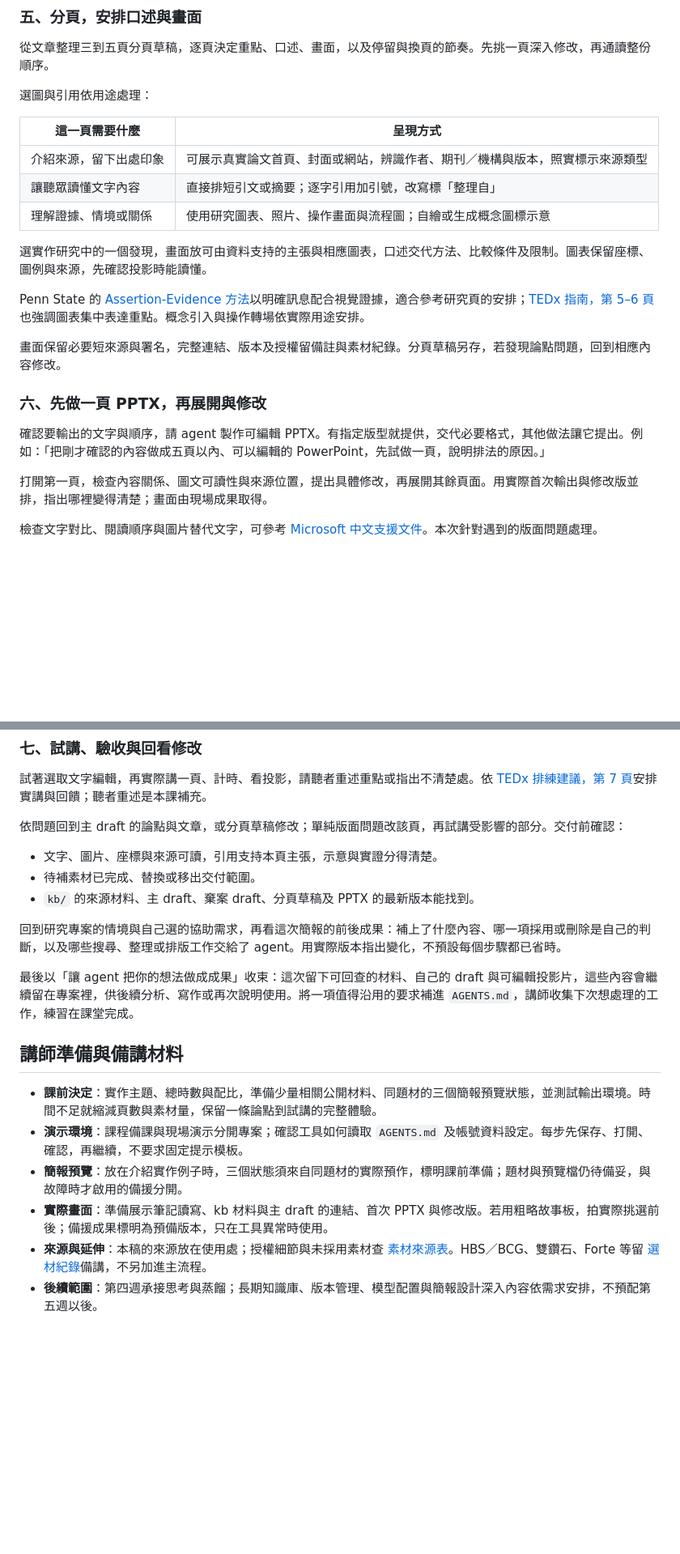
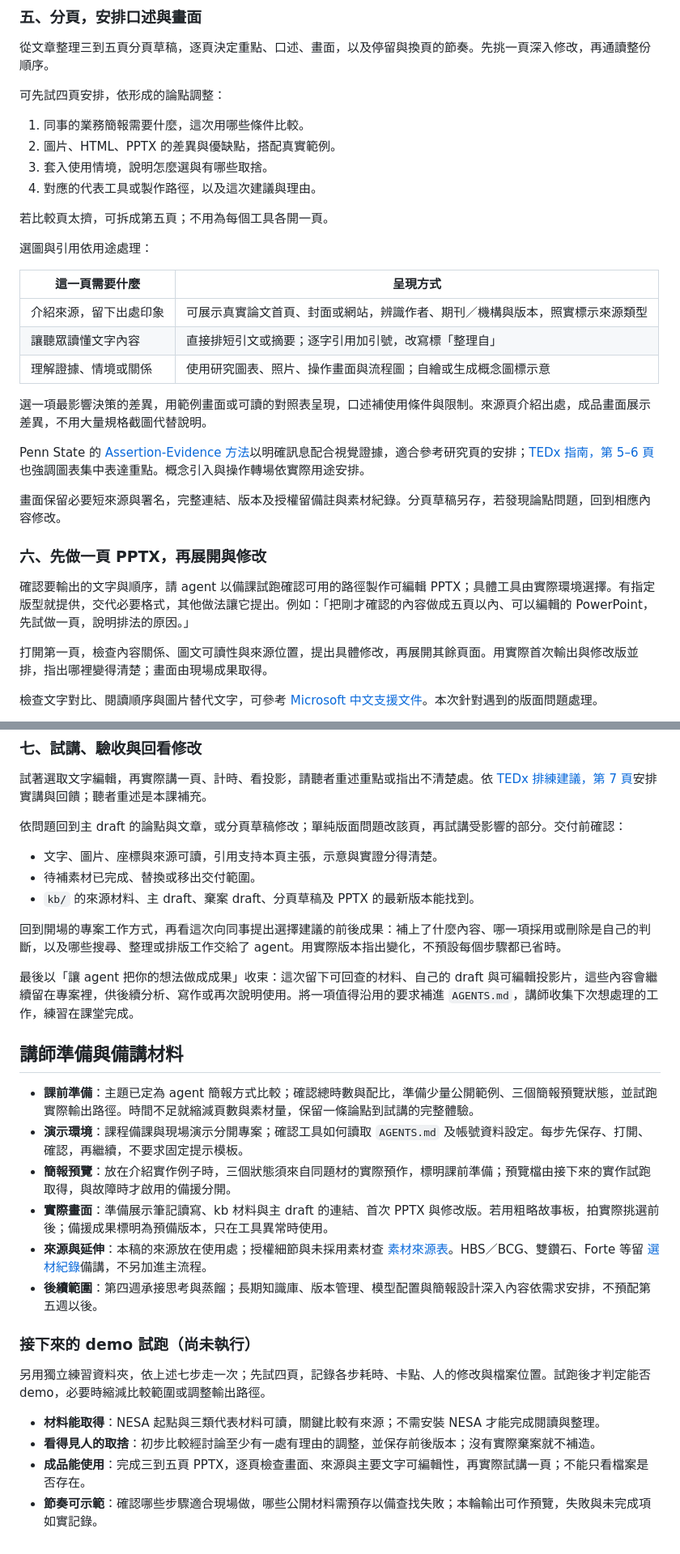
Before and after one commit to jimmy60504/agentic-knowledge-work, a Markdown page: drafts/02-week2-presentation-lesson-plan.md, 2 parts joined by grey strips. Shown at 81% size. GitHub-like rendering; blank space fills up the shorter version.

```diff
--- a/drafts/02-week2-presentation-lesson-plan.md
+++ b/drafts/02-week2-presentation-lesson-plan.md
@@ -211,6 +213,15 @@ flowchart LR
 ### 五、分頁，安排口述與畫面
 
 從文章整理三到五頁分頁草稿，逐頁決定重點、口述、畫面，以及停留與換頁的節奏。先挑一頁深入修改，再通讀整份順序。
+
+可先試四頁安排，依形成的論點調整：
+
+1. 同事的業務簡報需要什麼，這次用哪些條件比較。
+2. 圖片、HTML、PPTX 的差異與優缺點，搭配真實範例。
+3. 套入使用情境，說明怎麼選與有哪些取捨。
+4. 對應的代表工具或製作路徑，以及這次建議與理由。
+
+若比較頁太擠，可拆成第五頁；不用為每個工具各開一頁。
 
 選圖與引用依用途處理：
 
@@ -220,7 +231,7 @@ flowchart LR
 | 讓聽眾讀懂文字內容 | 直接排短引文或摘要；逐字引用加引號，改寫標「整理自」 |
 | 理解證據、情境或關係 | 使用研究圖表、照片、操作畫面與流程圖；自繪或生成概念圖標示意 |
 
-選實作研究中的一個發現，畫面放可由資料支持的主張與相應圖表，口述交代方法、比較條件及限制。圖表保留座標、圖例與來源，先確認投影時能讀懂。
+選一項最影響決策的差異，用範例畫面或可讀的對照表呈現，口述補使用條件與限制。來源頁介紹出處，成品畫面展示差異，不用大量規格截圖代替說明。
 
 Penn State 的 [Assertion-Evidence 方法](https://www.assertion-evidence.com/)以明確訊息配合視覺證據，適合參考研究頁的安排；[TEDx 指南，第 5–6 頁](https://storage.ted.com/tedx/manuals/tedx_speaker_guide.pdf#page=5)也強調圖表集中表達重點。概念引入與操作轉場依實際用途安排。
 
@@ -228,7 +239,7 @@ Penn State 的 [Assertion-Evidence 方法](https://www.assertion-evidence.com/)
 
 ### 六、先做一頁 PPTX，再展開與修改
 
-確認要輸出的文字與順序，請 agent 製作可編輯 PPTX。有指定版型就提供，交代必要格式，其他做法讓它提出。例如：「把剛才確認的內容做成五頁以內、可以編輯的 PowerPoint，先試做一頁，說明排法的原因。」
+確認要輸出的文字與順序，請 agent 以備課試跑確認可用的路徑製作可編輯 PPTX；具體工具由實際環境選擇。有指定版型就提供，交代必要格式，其他做法讓它提出。例如：「把剛才確認的內容做成五頁以內、可以編輯的 PowerPoint，先試做一頁，說明排法的原因。」
 
 打開第一頁，檢查內容關係、圖文可讀性與來源位置，提出具體修改，再展開其餘頁面。用實際首次輸出與修改版並排，指出哪裡變得清楚；畫面由現場成果取得。
 
@@ -244,15 +255,24 @@ Penn State 的 [Assertion-Evidence 方法](https://www.assertion-evidence.com/)
 - 待補素材已完成、替換或移出交付範圍。
 - `kb/` 的來源材料、主 draft、棄案 draft、分頁草稿及 PPTX 的最新版本能找到。
 
-回到研究專案的情境與自己選的協助需求，再看這次簡報的前後成果：補上了什麼內容、哪一項採用或刪除是自己的判斷，以及哪些搜尋、整理或排版工作交給了 agent。用實際版本指出變化，不預設每個步驟都已省時。
+回到開場的專案工作方式，再看這次向同事提出選擇建議的前後成果：補上了什麼內容、哪一項採用或刪除是自己的判斷，以及哪些搜尋、整理或排版工作交給了 agent。用實際版本指出變化，不預設每個步驟都已省時。
 
 最後以「讓 agent 把你的想法做成成果」收束：這次留下可回查的材料、自己的 draft 與可編輯投影片，這些內容會繼續留在專案裡，供後續分析、寫作或再次說明使用。將一項值得沿用的要求補進 `AGENTS.md`，講師收集下次想處理的工作，練習在課堂完成。
 
 ## 講師準備與備講材料
 
-- **課前決定**：實作主題、總時數與配比，準備少量相關公開材料、同題材的三個簡報預覽狀態，並測試輸出環境。時間不足就縮減頁數與素材量，保留一條論點到試講的完整體驗。
+- **課前準備**：主題已定為 agent 簡報方式比較；確認總時數與配比，準備少量公開範例、三個簡報預覽狀態，並試跑實際輸出路徑。時間不足就縮減頁數與素材量，保留一條論點到試講的完整體驗。
 - **演示環境**：課程備課與現場演示分開專案；確認工具如何讀取 `AGENTS.md` 及帳號資料設定。每步先保存、打開、確認，再繼續，不要求固定提示模板。
-- **簡報預覽**：放在介紹實作例子時，三個狀態須來自同題材的實際預作，標明課前準備；題材與預覽檔仍待備妥，與故障時才啟用的備援分開。
+- **簡報預覽**：放在介紹實作例子時，三個狀態須來自同題材的實際預作，標明課前準備；預覽檔由接下來的實作試跑取得，與故障時才啟用的備援分開。
 - **實際畫面**：準備展示筆記讀寫、kb 材料與主 draft 的連結、首次 PPTX 與修改版。若用粗略故事板，拍實際挑選前後；備援成果標明為預備版本，只在工具異常時使用。
 - **來源與延伸**：本稿的來源放在使用處；授權細節與未採用素材查 [素材來源表](../assets/week2-enrichment/README.md)。HBS／BCG、雙鑽石、Forte 等留 [選材紀錄](../kb/week2-paragraph-evidence-and-visuals.md)備講，不另加進主流程。
 - **後續範圍**：第四週承接思考與蒸餾；長期知識庫、版本管理、模型配置與簡報設計深入內容依需求安排，不預配第五週以後。
+
+### 接下來的 demo 試跑（尚未執行）
+
+另用獨立練習資料夾，依上述七步走一次；先試四頁，記錄各步耗時、卡點、人的修改與檔案位置。試跑後才判定能否 demo，必要時縮減比較範圍或調整輸出路徑。
+
+- **材料能取得**：NESA 起點與三類代表材料可讀，關鍵比較有來源；不需安裝 NESA 才能完成閱讀與整理。
+- **看得見人的取捨**：初步比較經討論至少有一處有理由的調整，並保存前後版本；沒有實際棄案就不補造。
+- **成品能使用**：完成三到五頁 PPTX，逐頁檢查畫面、來源與主要文字可編輯性，再實際試講一頁；不能只看檔案是否存在。
+- **節奏可示範**：確認哪些步驟適合現場做，哪些公開材料需預存以備查找失敗；本輪輸出可作預覽，失敗與未完成項如實記錄。
```
Also changed, not shown: other parts of drafts/02-week2-presentation-lesson-plan.md (+23 -21 lines), kb/nesa-slide-presentation-forms.md (+6 -0 lines), 工作紀錄.md (+6 -1 lines).
